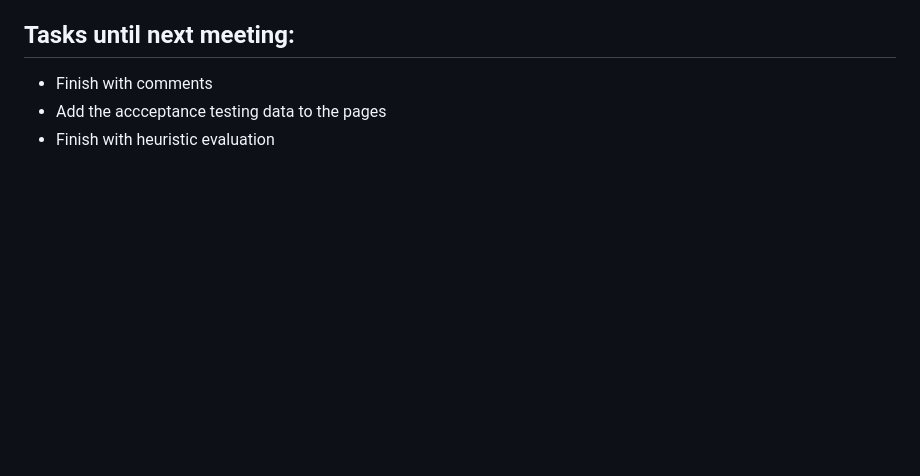
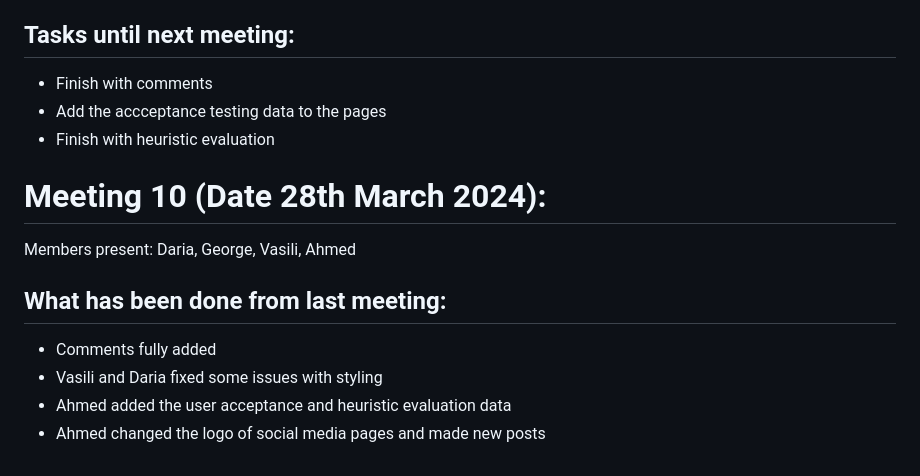
Before and after one commit to glazari98/Treasure-Hunt-App-CO1111, a Markdown page: Meeting notes/Meetings.md, the part around the change. Drawn GitHub-style; blank space fills up the shorter version.

```diff
--- a/Meeting notes/Meetings.md
+++ b/Meeting notes/Meetings.md
@@ -97,3 +97,10 @@ Members present: Daria, George, Vasili, Ahmed
 - Finish with comments
 - Add the accceptance testing data to the pages
 - Finish with heuristic evaluation
+# Meeting 10 (Date 28th March 2024):
+Members present: Daria, George, Vasili, Ahmed
+## What has been done from last meeting:
+- Comments fully added
+- Vasili and Daria fixed some issues with styling
+- Ahmed added the user acceptance and heuristic evaluation data
+- Ahmed changed the logo of social media pages and made new posts
```
